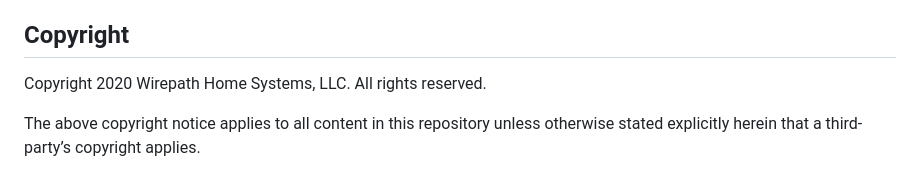
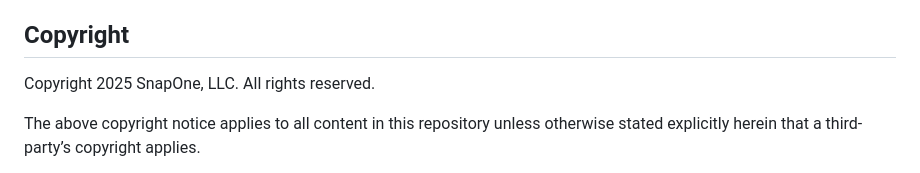
Before and after one commit to snap-one/docs-driverworks-proxyprotocol-camera, a Markdown page: LICENSE.md, the part around the change. Rendered like a GitHub page.

```diff
--- a/LICENSE.md
+++ b/LICENSE.md
@@ -12,7 +12,7 @@ Control4 retains the right to make changes to this repository or related product
 
 ## Copyright
 
-Copyright 2020 Wirepath Home Systems, LLC. All rights reserved.
+Copyright 2025 SnapOne, LLC. All rights reserved.
 
 The above copyright notice applies to all content in this repository unless otherwise stated explicitly herein that a third-party’s copyright applies.
 
```
